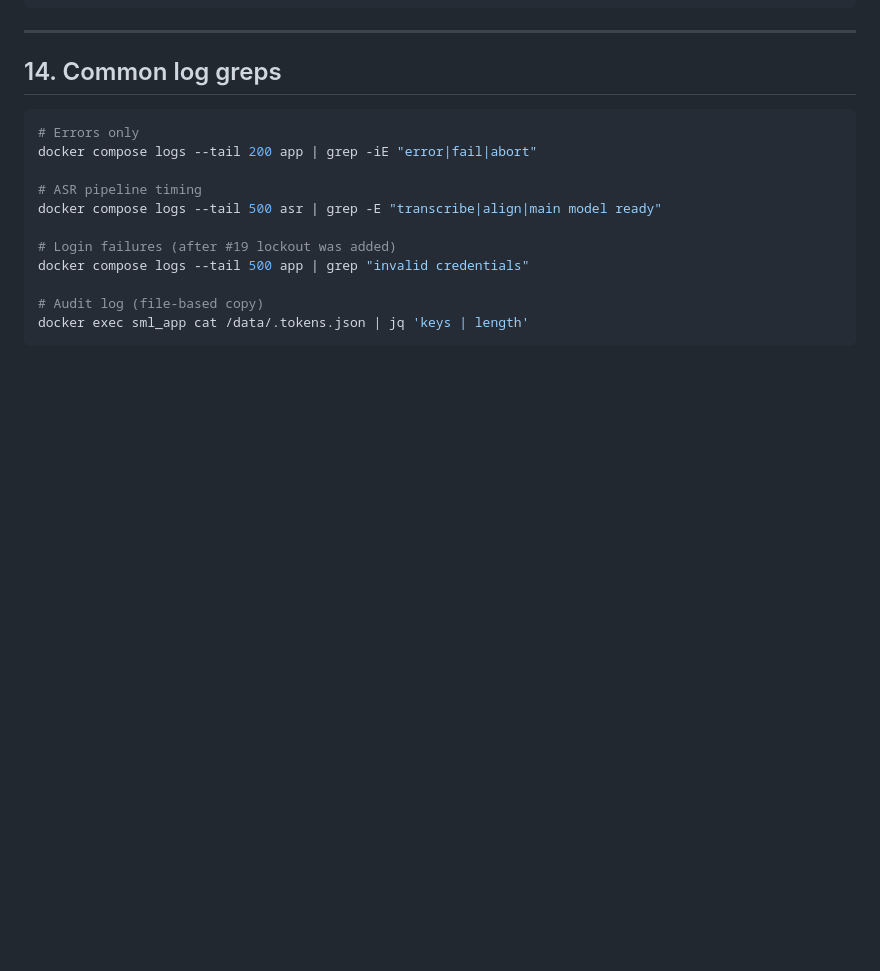
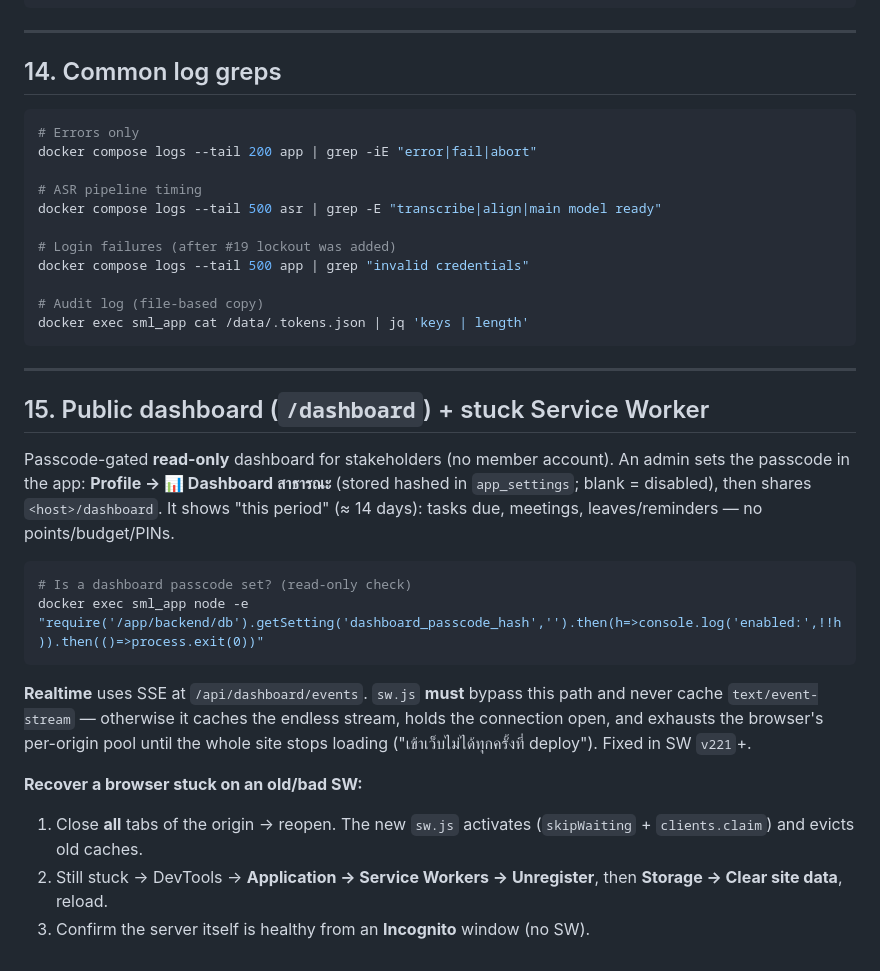
Before and after one commit to NongKenKhung/SMLWeb, a Markdown page: docs/runbook.md, the part around the change. Drawn GitHub-style; blank space fills up the shorter version.

Commit message:
docs/runbook.md: เพิ่ม §15 — dashboard passcode + วิธีกู้ Service Worker ค้าง (อธิบาย SSE-cache fix v221)
Co-Authored-By: Claude Opus 4.8 (1M context) <noreply@anthropic.com>

````diff
--- a/docs/runbook.md
+++ b/docs/runbook.md
@@ -331,3 +331,29 @@ docker compose logs --tail 500 app | grep "invalid credentials"
 # Audit log (file-based copy)
 docker exec sml_app cat /data/.tokens.json | jq 'keys | length'
 ```
+
+---
+
+## 15. Public dashboard (`/dashboard`) + stuck Service Worker
+
+Passcode-gated **read-only** dashboard for stakeholders (no member account). An admin
+sets the passcode in the app: **Profile → 📊 Dashboard สาธารณะ** (stored hashed in
+`app_settings`; blank = disabled), then shares `<host>/dashboard`. It shows "this
+period" (≈ 14 days): tasks due, meetings, leaves/reminders — no points/budget/PINs.
+
+```bash
+# Is a dashboard passcode set? (read-only check)
+docker exec sml_app node -e "require('/app/backend/db').getSetting('dashboard_passcode_hash','').then(h=>console.log('enabled:',!!h)).then(()=>process.exit(0))"
+```
+
+**Realtime** uses SSE at `/api/dashboard/events`. `sw.js` **must** bypass this path and
+never cache `text/event-stream` — otherwise it caches the endless stream, holds the
+connection open, and exhausts the browser's per-origin pool until the whole site stops
+loading ("เข้าเว็บไม่ได้ทุกครั้งที่ deploy"). Fixed in SW `v221`+.
+
+**Recover a browser stuck on an old/bad SW:**
+1. Close **all** tabs of the origin → reopen. The new `sw.js` activates
+   (`skipWaiting` + `clients.claim`) and evicts old caches.
+2. Still stuck → DevTools → **Application → Service Workers → Unregister**, then
+   **Storage → Clear site data**, reload.
+3. Confirm the server itself is healthy from an **Incognito** window (no SW).
````
